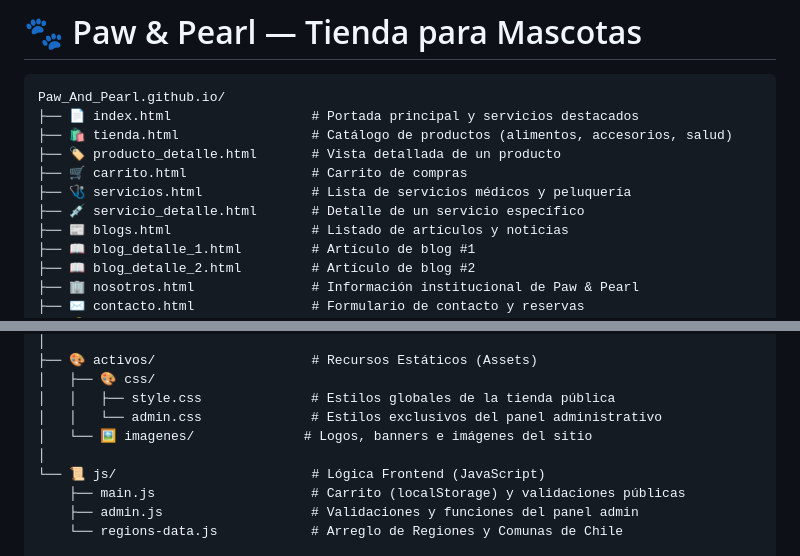
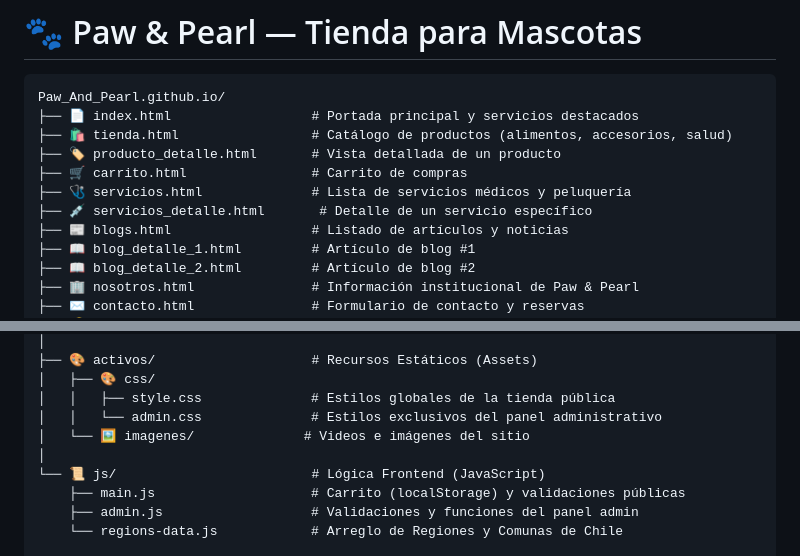
Before and after one commit to IgHelenaAra/TiendaParaMascotas-Paw-Pearl--DesarrolloFullStackII, a Markdown page: README.md, 2 parts joined by grey strips. GitHub-like rendering.

Commit message:
Rename servicio_detalle.html to servicios_detalle.html

```diff
--- a/README.md
+++ b/README.md
@@ -18,7 +18,7 @@ Paw_And_Pearl.github.io/
 ├── 🏷️ producto_detalle.html       # Vista detallada de un producto
 ├── 🛒 carrito.html                # Carrito de compras
 ├── 🩺 servicios.html              # Lista de servicios médicos y peluquería
-├── 💉 servicio_detalle.html       # Detalle de un servicio específico
+├── 💉 servicios_detalle.html       # Detalle de un servicio específico
 ├── 📰 blogs.html                  # Listado de artículos y noticias
 ├── 📖 blog_detalle_1.html         # Artículo de blog #1
 ├── 📖 blog_detalle_2.html         # Artículo de blog #2
@@ -45,7 +45,7 @@ Paw_And_Pearl.github.io/
 │   ├── 🎨 css/
 │   │   ├── style.css              # Estilos globales de la tienda pública
 │   │   └── admin.css              # Estilos exclusivos del panel administrativo
-│   └── 🖼️ imagenes/              # Logos, banners e imágenes del sitio
+│   └── 🖼️ imagenes/              # Videos e imágenes del sitio
 │
 └── 📜 js/                         # Lógica Frontend (JavaScript)
     ├── main.js                    # Carrito (localStorage) y validaciones públicas
```
